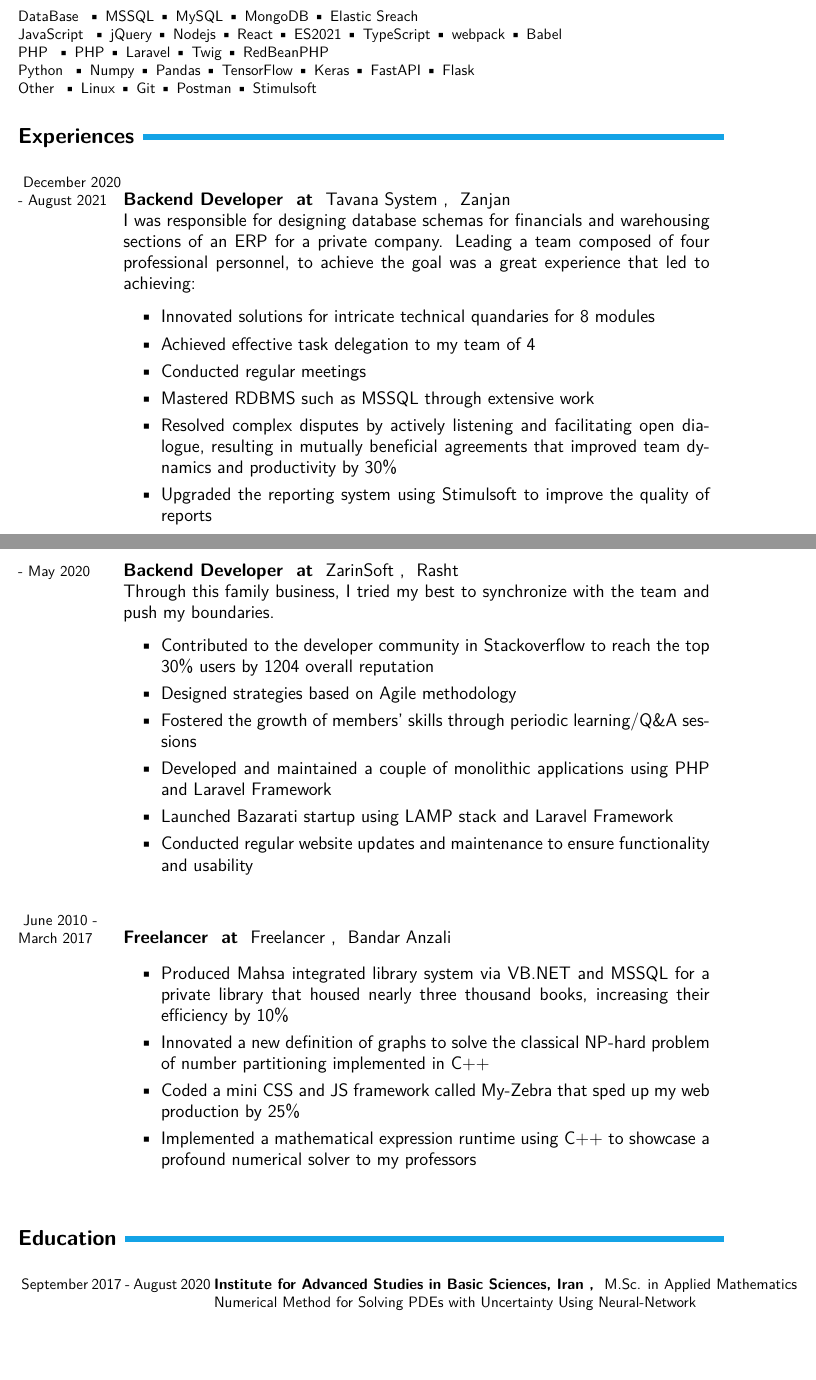
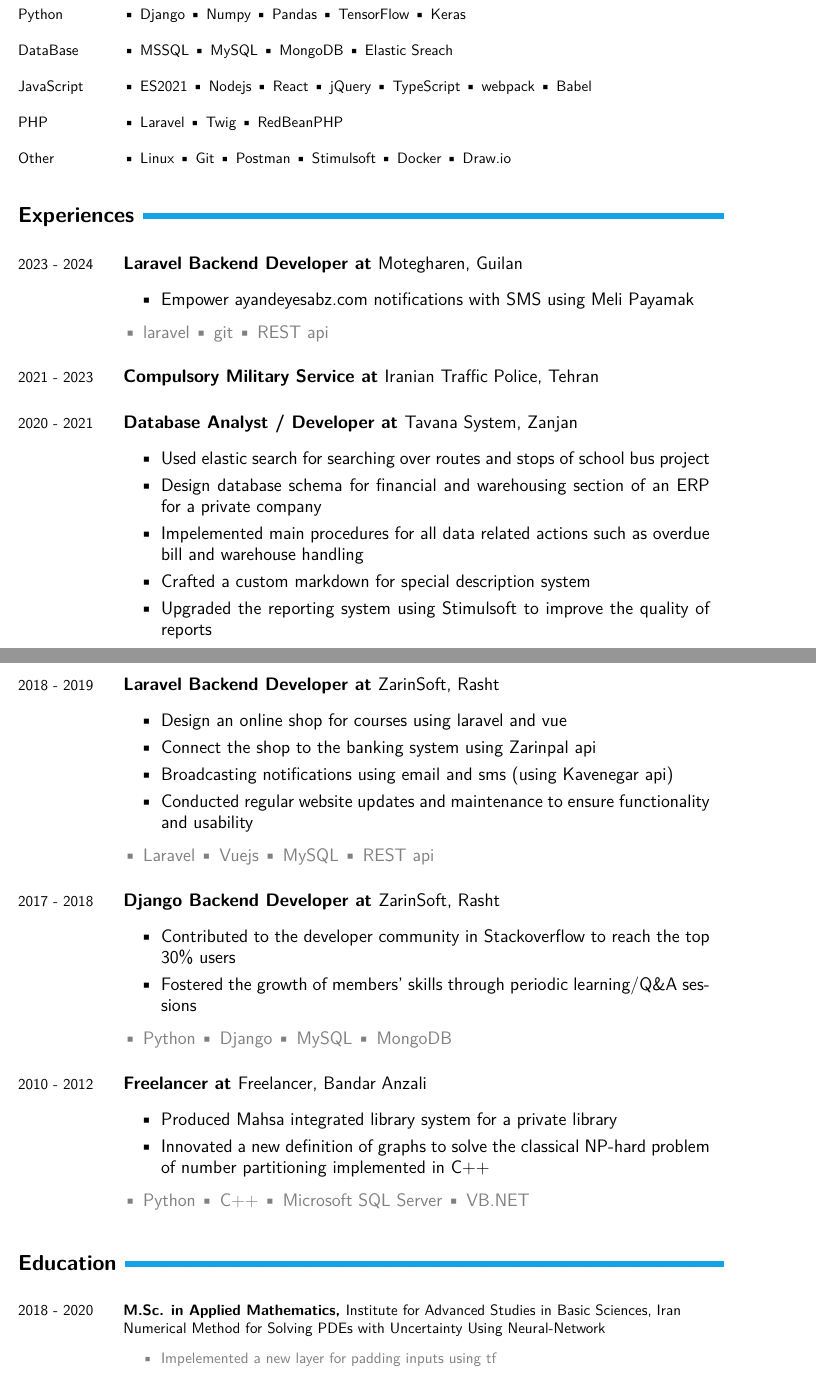
Before and after one commit to sajed-zarrinpour/CV, a LaTeX CV (Industry/cv_sajed_zarinpour.tex): two parts of pages 1 and 2 of 3 before the commit and two parts of pages 1 and 2 of 2 after it, joined at a grey line, cut so that both start at the same text, the shorter picture padded with empty space. Compiled offline with XeLaTeX.

Commit message:
update industry
reform the skill section

```diff
--- a/Industry/cv_sajed_zarinpour.tex
+++ b/Industry/cv_sajed_zarinpour.tex
@@ -22,97 +18,111 @@
 	\section*{Skills}
-		DataBase 		\skills{ MSSQL, MySQL, MongoDB, Elastic Sreach }
-
-		JavaScript 		\skills{ jQuery, Nodejs, React, ES2021, TypeScript, webpack, Babel }
-
-		PHP 			\skills{ PHP, Laravel, Twig, RedBeanPHP }
-
-		Python 			\skills{ Numpy, Pandas, TensorFlow, Keras, FastAPI, Flask }
-
-		Other			\skills{ Linux, Git, Postman, Stimulsoft }
-
+	\aside{Python}{\skills{Django, Numpy, Pandas, TensorFlow, Keras}}
+	\aside{DataBase}{\skills{MSSQL, MySQL, MongoDB, Elastic Sreach}}
+	\aside{JavaScript}{\skills{ES2021, Nodejs, React, jQuery, TypeScript, webpack, Babel}}
+	\aside{PHP}{\skills{Laravel, Twig, RedBeanPHP}}
+	\aside{Other}{\skills{Linux, Git, Postman, Stimulsoft, Docker, Draw.io}}
 
 	\section*{Experiences}
+	\expEntry
+	{2023 - 2024}
+	{Laravel Backend Developer}
+	{Motegharen}
+	{Guilan}
+	{
+		\explist{
+			Empower ayandeyesabz.com notifications with SMS using Meli Payamak
+		}
 
-	\expEntry{
-		December 2020 \\- August 2021
-	}{
-		Backend Developer
-	}{
-		Tavana System
-	}{
-		Zanjan
-	}{
-		I was responsible for designing database schemas for financials and warehousing sections of an ERP for a private company. Leading a team composed of four professional personnel, to achieve the goal was a great experience that led to achieving:
+		\textcolor{gray}{\skills {laravel, git, REST api}}
+	}
+
+	\expEntry
+	{2021 - 2023}
+	{Compulsory Military Service}
+	{Iranian Traffic Police}
+	{Tehran}{}
+
+	\expEntry
+	{2020 - 2021}
+	{Database Analyst / Developer}
+	{Tavana System}
+	{Zanjan}
+	{
 		\explist{
-			Innovated solutions for intricate technical quandaries for 8 modules;
-			%
-			Achieved effective task delegation to my team of 4;
-			%
-			Conducted regular meetings;
-			%
-			Mastered RDBMS such as MSSQL through extensive work;
-			%
-			Resolved complex disputes by actively listening and facilitating open dialogue, resulting in mutually beneficial agreements that improved team dynamics and productivity by 30\%;
-			%
+			Used elastic search for searching over routes and stops of school bus project;
+			Design database schema for financial and warehousing section of an ERP for a private company;
+			Impelemented main procedures for all data related actions such as overdue bill and warehouse handling;
+			Crafted a custom markdown for special description system;
 			Upgraded the reporting system using Stimulsoft to improve the quality of reports
+		}
+		\textcolor{gray}{
+			\skills{Python, Microsoft SQL server, Slack, Stimulsoft, Draw.io}
 		}
 	}
 
-	\expEntry{
-		April 2017 \\- May 2020
-	}{
-		Backend Developer
-	}{
-		ZarinSoft
-	}{
-		Rasht
-	}{
-		Through this family business, I tried my best to synchronize with the team and push my boundaries.
+
+	\expEntry
+	{2018 - 2019}
+	{Laravel Backend Developer}
+	{ZarinSoft}
+	{Rasht}
+	{
 		\explist{
-			Contributed to the developer community in Stackoverflow to reach the top 30\% users by 1204 overall reputation;
-			%
-			Designed strategies based on Agile methodology;
-			%
-			Fostered the growth of members' skills through periodic learning/Q\&A sessions;
-			%
-			Developed and maintained a couple of monolithic applications using PHP and Laravel Framework;
-			%
-			Launched Bazarati startup using LAMP stack and Laravel Framework;
-			%
+			Design an online shop for courses using laravel and vue;
+			Connect the shop to the banking system using Zarinpal api;
+			Broadcasting notifications using email and sms (using Kavenegar api);
 			Conducted regular website updates and maintenance to ensure functionality and usability
+		}
+
+		\textcolor{gray}{
+			\skills{Laravel, Vuejs, MySQL, REST api}
 		}
 	}
 
-	\expEntry{
-		June 2010 -\\ March 2017
-	}{
-		Freelancer
-	}{
-		Freelancer
-	}{
-		Bandar Anzali
-	}{
+	\expEntry
+	{2017 - 2018}
+	{Django Backend Developer}
+	{ZarinSoft}
+	{Rasht}
+	{
 		\explist{
-			Produced Mahsa integrated library system via VB.NET and MSSQL for a private library that housed nearly three thousand books, increasing their efficiency by 10\% ;
-			%
-			Innovated a new definition of graphs to solve the classical NP-hard problem of number partitioning implemented in C++;
-			%
-			Coded a mini CSS and JS framework called My-Zebra that sped up my web production by 25\%;
-			%
-			Implemented a mathematical expression runtime using C++ to showcase a profound numerical solver to my professors
+			Contributed to the developer community in Stackoverflow to reach the top 30\% users;
+			Fostered the growth of members' skills through periodic learning/Q\&A sessions
+		}
+
+		\textcolor{gray}{
+			\skills{Python, Django, MySQL, MongoDB}
+		}
+	}
+
+	\expEntry
+	{2010 - 2012}
+	{Freelancer}
+	{Freelancer}
+	{Bandar Anzali}
+	{
+		\explist{
+			Produced Mahsa integrated library system for a private library;
+			Innovated a new definition of graphs to solve the classical NP-hard problem of number partitioning implemented in C++
+		}
+
+		\textcolor{gray}{
+			\skills{Python, C++, Microsoft SQL Server, VB.NET}
 		}
 	}
 
 	\section*{Education}
 	\eduEntry
+	{2018 - 2020}
+	{M.Sc. in Applied Mathematics}
+	{Institute for Advanced Studies in Basic Sciences, Iran}
+	{Numerical Method for Solving PDEs with Uncertainty Using Neural-Network}
 	{
-			September 2017 - August 2020
-		}{
-		Institute for Advanced Studies in Basic Sciences, Iran
-		}{
-		M.Sc. in Applied Mathematics
-		}{
-		Numerical Method for Solving PDEs with Uncertainty Using Neural-Network
+		\explist{
+			Impelemented a new layer for padding inputs using tf
+		}
+
+		\skills{Python, Numpy, Bash, TensorFlow, Keras, Matplotlib, Octave, Latex} \\
 	}
 
 	\eduEntry
@@ -124 +133,0 @@
-			B.Sc. in Applied Mathematics
```
Also changed, not shown: Industry/cv_sajed_zarinpour.pdf, Industry/cv_sajed_zarinpour.tex (94 more changed lines). Lines whose indentation alone changed are shown as unchanged.
